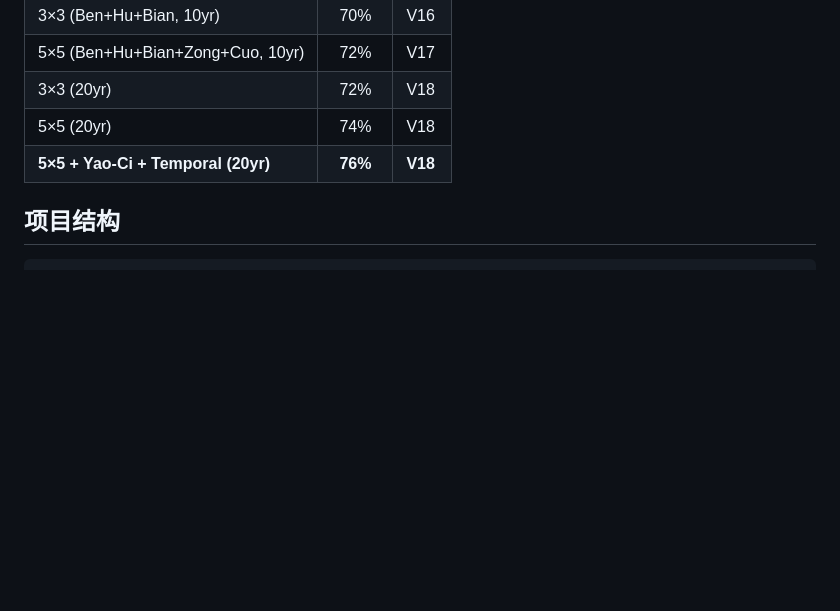
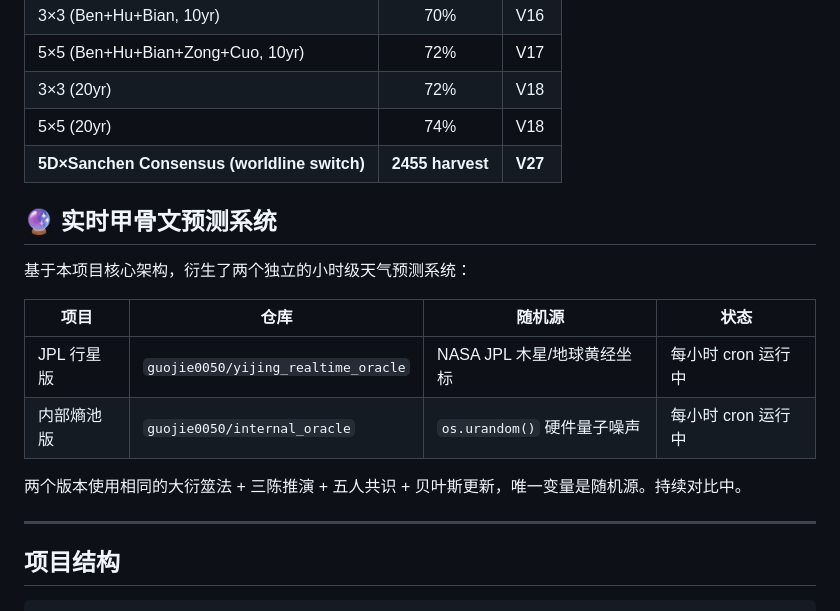
Before and after one commit to guojie0050/i-ching-5d-worldline-engine, a Markdown page: README.md, the part around the change. Drawn GitHub-style; blank space fills up the shorter version.

Commit message:
README: add real-time oracle projects + update leaderboard

```diff
--- a/README.md
+++ b/README.md
@@ -119,8 +119,22 @@
 | 5×5 (Ben+Hu+Bian+Zong+Cuo, 10yr) | 72% | V17 |
 | 3×3 (20yr) | 72% | V18 |
 | 5×5 (20yr) | 74% | V18 |
-| **5×5 + Yao-Ci + Temporal (20yr)** | **76%** | **V18** |
+| **5D×Sanchen Consensus (worldline switch)** | **2455 harvest** | **V27** |
 
+
+
+## 🔮 实时甲骨文预测系统
+
+基于本项目核心架构，衍生了两个独立的小时级天气预测系统：
+
+| 项目 | 仓库 | 随机源 | 状态 |
+|------|------|--------|------|
+| JPL 行星版 | `guojie0050/yijing_realtime_oracle` | NASA JPL 木星/地球黄经坐标 | 每小时 cron 运行中 |
+| 内部熵池版 | `guojie0050/internal_oracle` | `os.urandom()` 硬件量子噪声 | 每小时 cron 运行中 |
+
+两个版本使用相同的大衍筮法 + 三陈推演 + 五人共识 + 贝叶斯更新，唯一变量是随机源。持续对比中。
+
+---
 
 ## 项目结构
 
```
